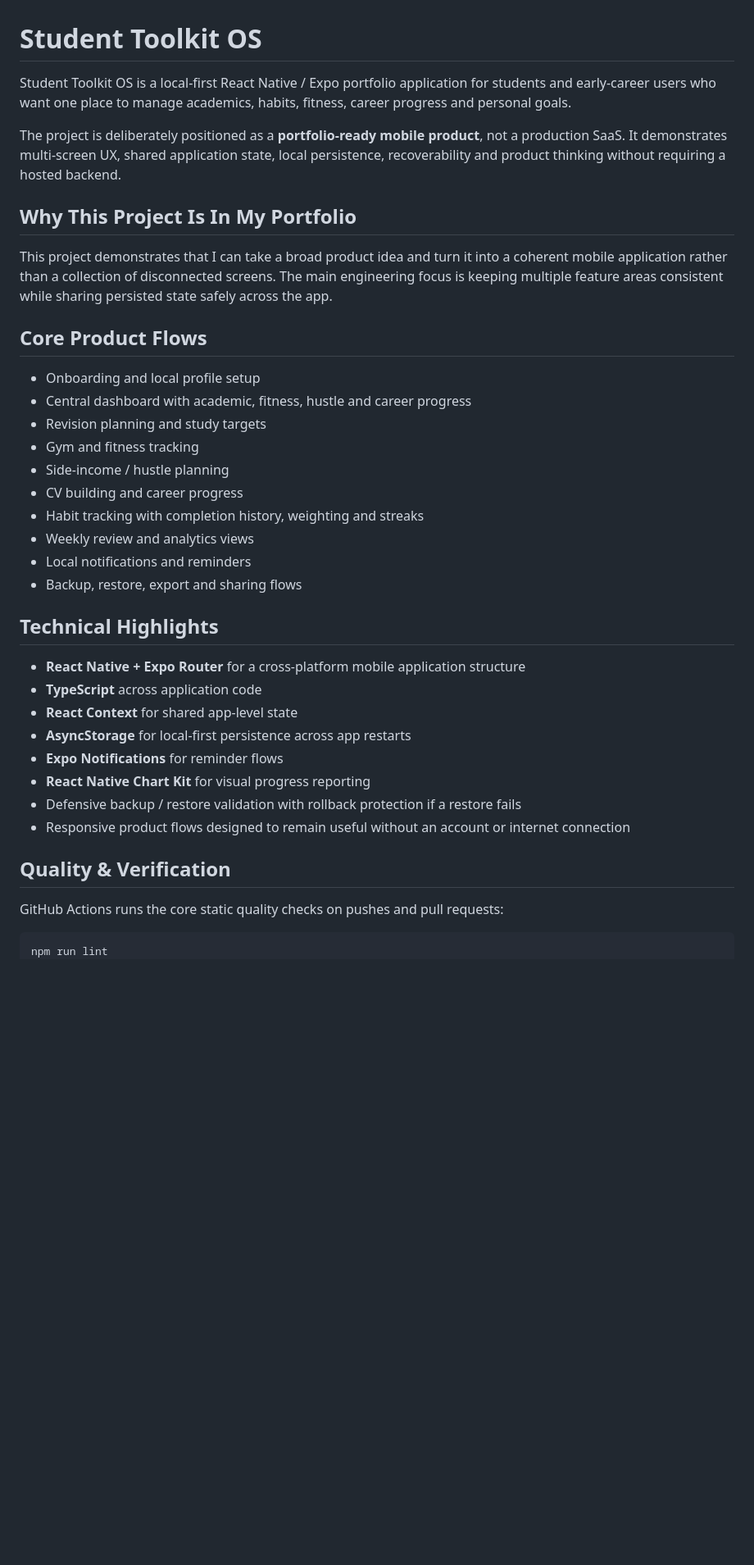
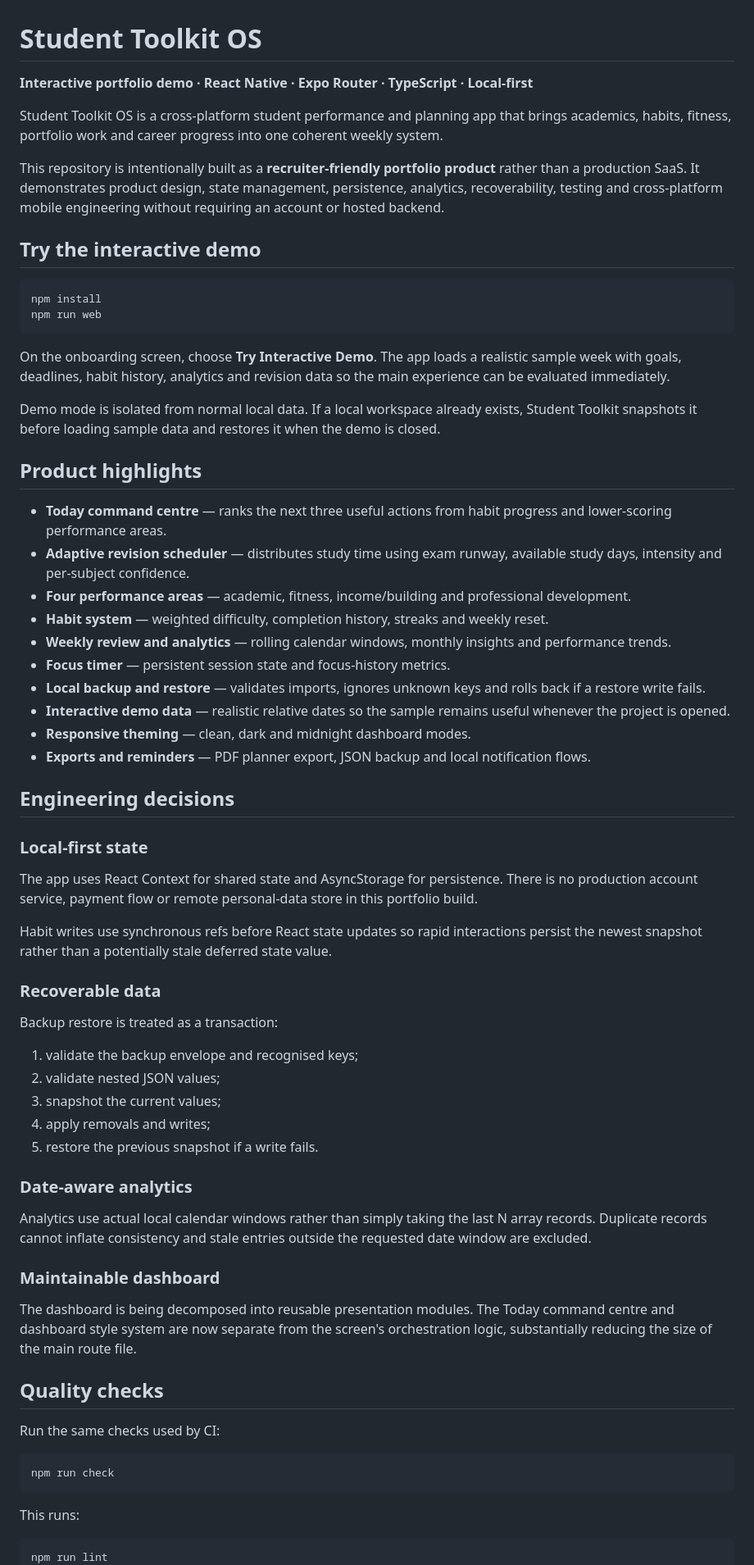
Before and after one commit to PriceyLewis/StudentToolKit-OS-Demo, a Markdown page: README.md, the part around one of its changes. Shown at 82% size. Rendered like a GitHub page; blank space fills up the shorter version.

````diff
--- a/README.md
+++ b/README.md
@@ -1,40 +1,70 @@
 # Student Toolkit OS
 
-Student Toolkit OS is a local-first React Native / Expo portfolio application for students and early-career users who want one place to manage academics, habits, fitness, career progress and personal goals.
+**Interactive portfolio demo · React Native · Expo Router · TypeScript · Local-first**
 
-The project is deliberately positioned as a **portfolio-ready mobile product**, not a production SaaS. It demonstrates multi-screen UX, shared application state, local persistence, recoverability and product thinking without requiring a hosted backend.
+Student Toolkit OS is a cross-platform student performance and planning app that brings academics, habits, fitness, portfolio work and career progress into one coherent weekly system.
 
-## Why This Project Is In My Portfolio
+This repository is intentionally built as a **recruiter-friendly portfolio product** rather than a production SaaS. It demonstrates product design, state management, persistence, analytics, recoverability, testing and cross-platform mobile engineering without requiring an account or hosted backend.
 
-This project demonstrates that I can take a broad product idea and turn it into a coherent mobile application rather than a collection of disconnected screens. The main engineering focus is keeping multiple feature areas consistent while sharing persisted state safely across the app.
+## Try the interactive demo
 
-## Core Product Flows
+```bash
+npm install
+npm run web
+```
 
-- Onboarding and local profile setup
-- Central dashboard with academic, fitness, hustle and career progress
-- Revision planning and study targets
-- Gym and fitness tracking
-- Side-income / hustle planning
-- CV building and career progress
-- Habit tracking with completion history, weighting and streaks
-- Weekly review and analytics views
-- Local notifications and reminders
-- Backup, restore, export and sharing flows
+On the onboarding screen, choose **Try Interactive Demo**. The app loads a realistic sample week with goals, deadlines, habit history, analytics and revision data so the main experience can be evaluated immediately.
 
-## Technical Highlights
+Demo mode is isolated from normal local data. If a local workspace already exists, Student Toolkit snapshots it before loading sample data and restores it when the demo is closed.
 
-- **React Native + Expo Router** for a cross-platform mobile application structure
-- **TypeScript** across application code
-- **React Context** for shared app-level state
-- **AsyncStorage** for local-first persistence across app restarts
-- **Expo Notifications** for reminder flows
-- **React Native Chart Kit** for visual progress reporting
-- Defensive backup / restore validation with rollback protection if a restore fails
-- Responsive product flows designed to remain useful without an account or internet connection
+## Product highlights
 
-## Quality & Verification
+- **Today command centre** — ranks the next three useful actions from habit progress and lower-scoring performance areas.
+- **Adaptive revision scheduler** — distributes study time using exam runway, available study days, intensity and per-subject confidence.
+- **Four performance areas** — academic, fitness, income/building and professional development.
+- **Habit system** — weighted difficulty, completion history, streaks and weekly reset.
+- **Weekly review and analytics** — rolling calendar windows, monthly insights and performance trends.
+- **Focus timer** — persistent session state and focus-history metrics.
+- **Local backup and restore** — validates imports, ignores unknown keys and rolls back if a restore write fails.
+- **Interactive demo data** — realistic relative dates so the sample remains useful whenever the project is opened.
+- **Responsive theming** — clean, dark and midnight dashboard modes.
+- **Exports and reminders** — PDF planner export, JSON backup and local notification flows.
 
-GitHub Actions runs the core static quality checks on pushes and pull requests:
+## Engineering decisions
+
+### Local-first state
+
+The app uses React Context for shared state and AsyncStorage for persistence. There is no production account service, payment flow or remote personal-data store in this portfolio build.
+
+Habit writes use synchronous refs before React state updates so rapid interactions persist the newest snapshot rather than a potentially stale deferred state value.
+
+### Recoverable data
+
+Backup restore is treated as a transaction:
+
+1. validate the backup envelope and recognised keys;
+2. validate nested JSON values;
+3. snapshot the current values;
+4. apply removals and writes;
+5. restore the previous snapshot if a write fails.
+
+### Date-aware analytics
+
+Analytics use actual local calendar windows rather than simply taking the last N array records. Duplicate records cannot inflate consistency and stale entries outside the requested date window are excluded.
+
+### Maintainable dashboard
+
+The dashboard is being decomposed into reusable presentation modules. The Today command centre and dashboard style system are now separate from the screen's orchestration logic, substantially reducing the size of the main route file.
+
+## Quality checks
+
+Run the same checks used by CI:
+
+```bash
+npm run check
+```
+
+This runs:
 
 ```bash
 npm run lint
````
Also changed, not shown: other parts of README.md (+68 -47 lines).
